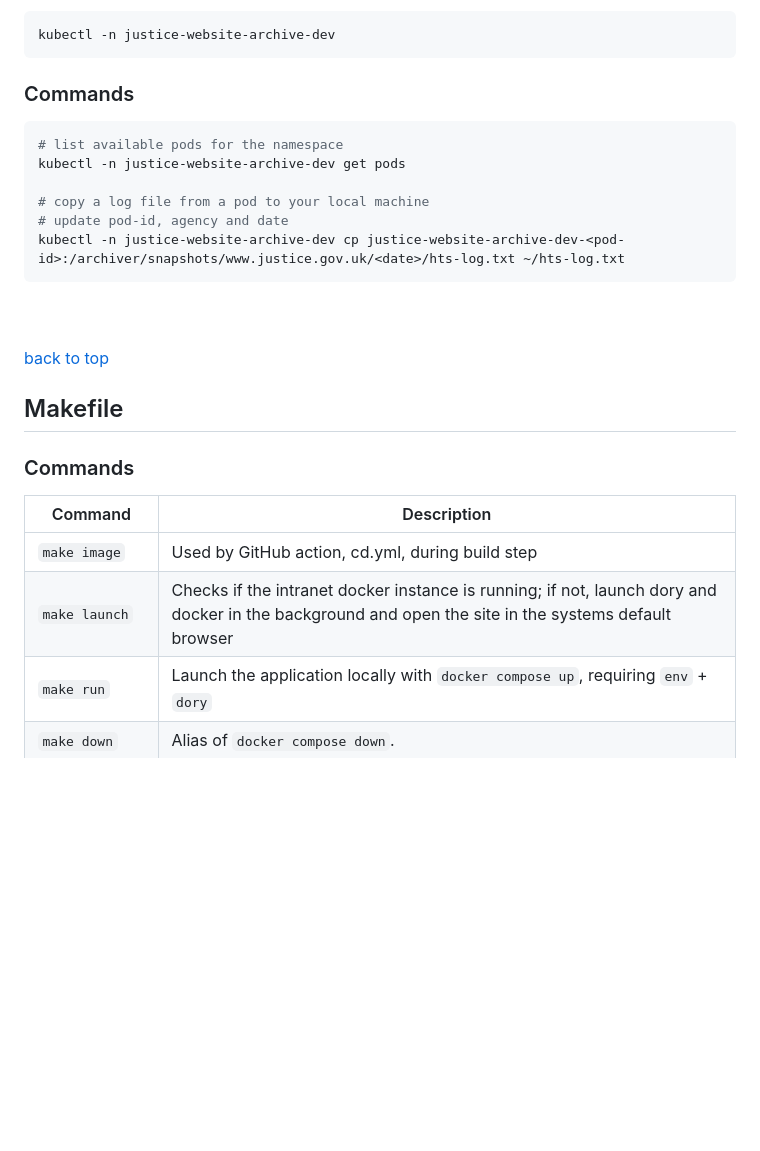
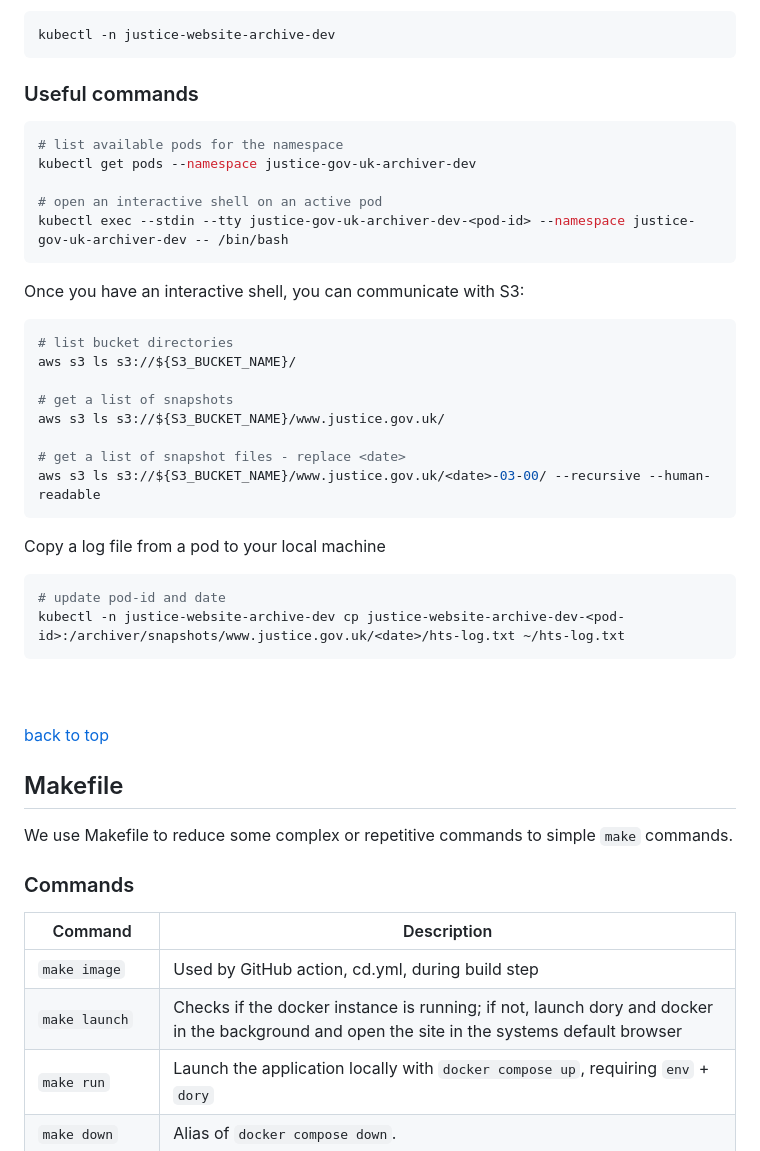
Before and after one commit to ministryofjustice/justice-website-archive, a Markdown page: README.md, the part around the change. GitHub-like rendering; blank space fills up the shorter version.

Commit message:
Improve command log

`````diff
--- a/README.md
+++ b/README.md
@@ -168,14 +168,33 @@ kubectl -n justice-website-archive-dev
 ```
 
 <a id="commands-kubernetes"></a>
-### Commands
+### Useful commands
 
 ```bash
 # list available pods for the namespace
-kubectl -n justice-website-archive-dev get pods
+kubectl get pods --namespace justice-gov-uk-archiver-dev
 
-# copy a log file from a pod to your local machine
-# update pod-id, agency and date
+# open an interactive shell on an active pod
+kubectl exec --stdin --tty justice-gov-uk-archiver-dev-<pod-id> --namespace justice-gov-uk-archiver-dev -- /bin/bash
+````
+
+Once you have an interactive shell, you can communicate with S3:
+
+```bash
+# list bucket directories
+aws s3 ls s3://${S3_BUCKET_NAME}/
+
+# get a list of snapshots
+aws s3 ls s3://${S3_BUCKET_NAME}/www.justice.gov.uk/
+
+# get a list of snapshot files - replace <date>
+aws s3 ls s3://${S3_BUCKET_NAME}/www.justice.gov.uk/<date>-03-00/ --recursive --human-readable
+```
+
+Copy a log file from a pod to your local machine
+
+```bash
+# update pod-id and date
 kubectl -n justice-website-archive-dev cp justice-website-archive-dev-<pod-id>:/archiver/snapshots/www.justice.gov.uk/<date>/hts-log.txt ~/hts-log.txt
 ```
 
@@ -183,13 +202,15 @@ kubectl -n justice-website-archive-dev cp justice-website-archive-dev-<pod-id>:/
 <a id="makefile"></a>
 ## Makefile
 
+We use Makefile to reduce some complex or repetitive commands to simple `make` commands.
+
 <a id="commands-makefile"></a>
 ### Commands
 
 | Command             | Description                                                                                                                                           |
 | ------------------- | ----------------------------------------------------------------------------------------------------------------------------------------------------- |
 | `make image`        | Used by GitHub action, cd.yml, during build step                                                                                                      |
-| `make launch`       | Checks if the intranet docker instance is running; if not, launch dory and docker in the background and open the site in the systems default browser  |
+| `make launch`       | Checks if the docker instance is running; if not, launch dory and docker in the background and open the site in the systems default browser  |
 | `make run`          | Launch the application locally with `docker compose up`, requiring `env` + `dory`                                                                     |
 | `make down`         | Alias of `docker compose down`.                                                                                                                       |
 | `make shell`        | Open a bash shell on the spider container. The application must already be running (e.g. via `make run`) before this can be used.                     |
`````
